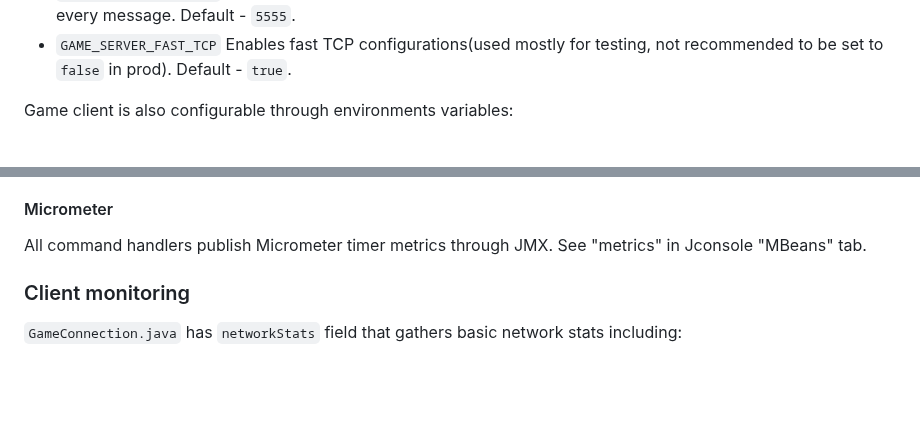
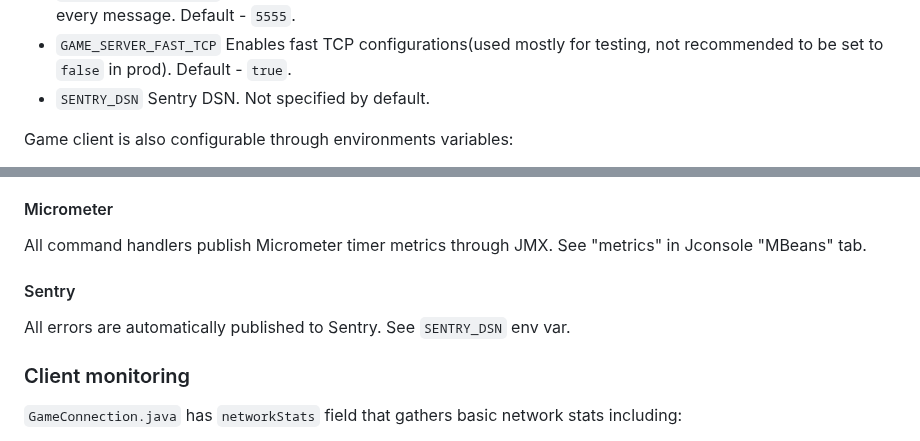
Before and after one commit to beverly-hills-money-gangster/Daikombat-server, a Markdown page: README.md, 2 parts joined by grey strips. GitHub-like rendering; blank space fills up the shorter version.

```diff
--- a/README.md
+++ b/README.md
@@ -37,6 +37,7 @@ Game server can be configured using the following environment variables:
 - `GAME_SERVER_DEFAULT_PUNCH_DAMAGE` Punch damage. Default - `50`.
 - `GAME_SERVER_PIN_CODE` Server access pin code(digits only, no less than 4). Used in HMAC that is appended to every message. Default - `5555`.
 - `GAME_SERVER_FAST_TCP` Enables fast TCP configurations(used mostly for testing, not recommended to be set to `false` in prod). Default - `true`.
+- `SENTRY_DSN` Sentry DSN. Not specified by default.
 
 Game client is also configurable through environments variables:
 
@@ -76,6 +77,10 @@ Apart from JMX metrics, the server is configured to drop a heap dump file on out
 #### Micrometer
 
 All command handlers publish Micrometer timer metrics through JMX. See "metrics" in Jconsole "MBeans" tab.
+
+#### Sentry
+
+All errors are automatically published to Sentry. See `SENTRY_DSN` env var.
 
 ### Client monitoring
 
```
